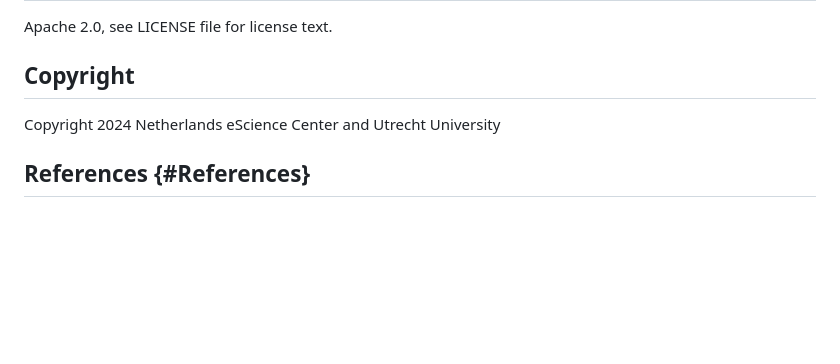
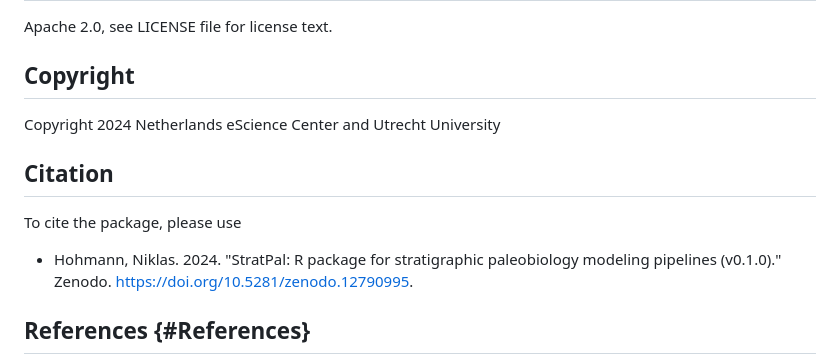
Before and after one commit to MindTheGap-ERC/StratPal, a Markdown page: README.md, the part around the change. Rendered like a GitHub page; blank space fills up the shorter version.

Commit message:
add citation

```diff
--- a/README.md
+++ b/README.md
@@ -73,6 +73,12 @@ Apache 2.0, see LICENSE file for license text.
 
 Copyright 2024 Netherlands eScience Center and Utrecht University
 
+## Citation
+
+To cite the package, please use
+
+-   Hohmann, Niklas. 2024. "StratPal: R package for stratigraphic paleobiology modeling pipelines (v0.1.0)." Zenodo. <https://doi.org/10.5281/zenodo.12790995>.
+
 ## References {#References}
 
 -   Holland, Steven M. and Patzkowsky, Mark E. "Stratigraphic Paleobiology : Understanding the Distribution of Fossil Taxa in Time and Space."" The University of Chicago Press; 2012.
```
